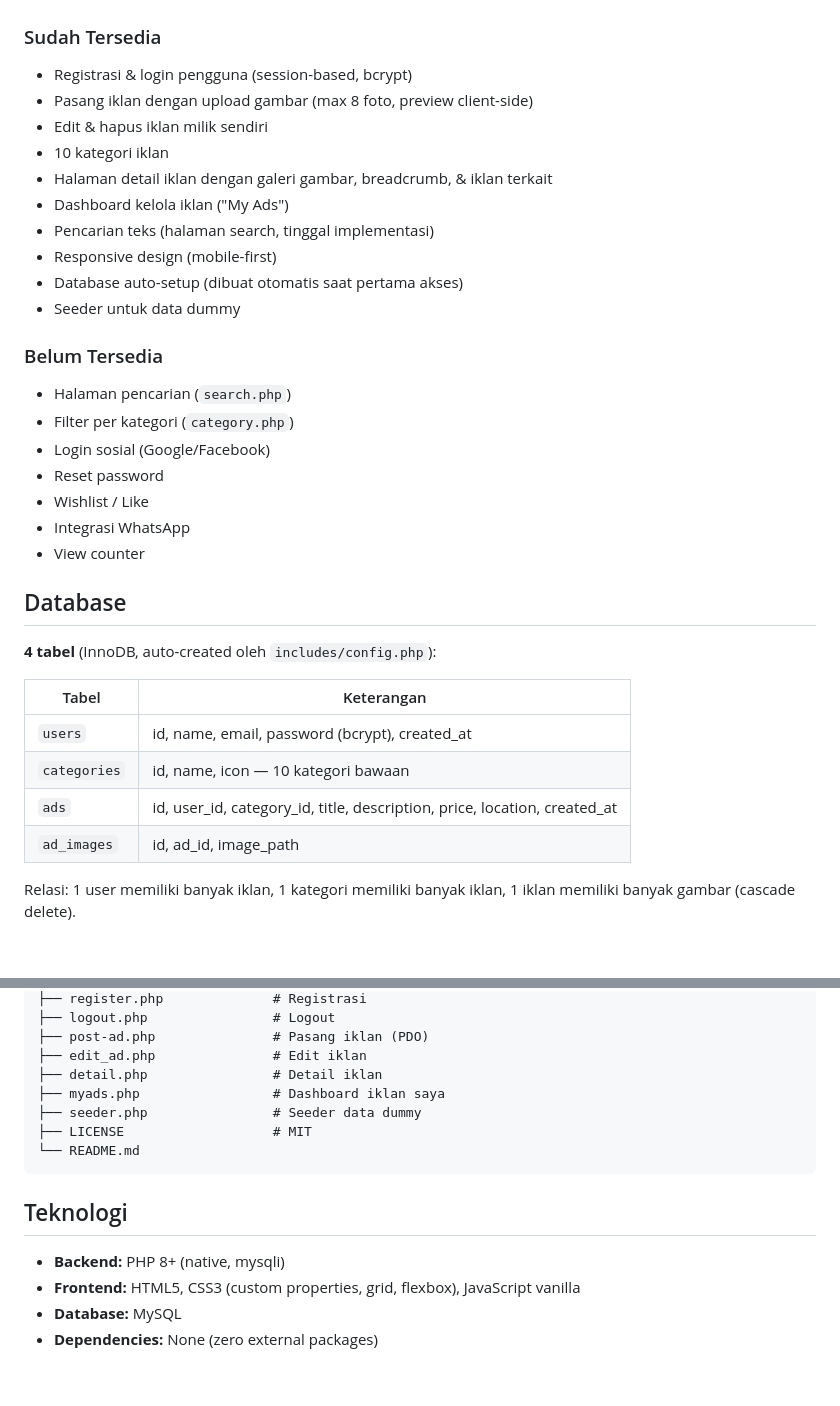
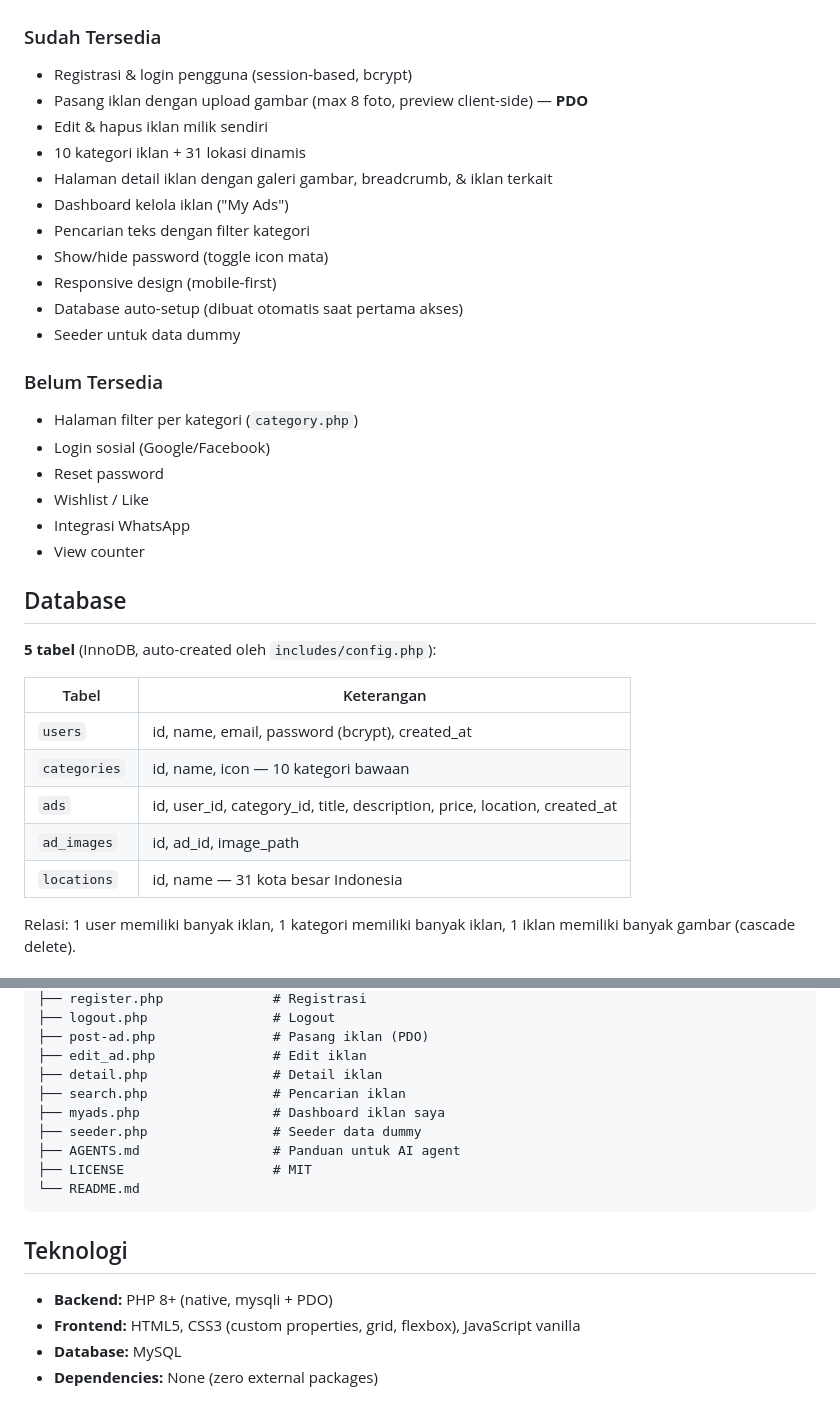
Before and after one commit to Samsulmaarif01/OLX_Clone, a Markdown page: README.md, 2 parts joined by grey strips. Drawn GitHub-style; blank space fills up the shorter version.

Commit message:
docs: update README with new features including PDO support, dynamic locations, search functionality, and password toggle

````diff
--- a/README.md
+++ b/README.md
@@ -7,19 +7,19 @@ Tanpa framework, 100% vanilla PHP/HTML/CSS/JS.
 
 ### Sudah Tersedia
 - Registrasi & login pengguna (session-based, bcrypt)
-- Pasang iklan dengan upload gambar (max 8 foto, preview client-side)
+- Pasang iklan dengan upload gambar (max 8 foto, preview client-side) — **PDO**
 - Edit & hapus iklan milik sendiri
-- 10 kategori iklan
+- 10 kategori iklan + 31 lokasi dinamis
 - Halaman detail iklan dengan galeri gambar, breadcrumb, & iklan terkait
 - Dashboard kelola iklan ("My Ads")
-- Pencarian teks (halaman search, tinggal implementasi)
+- Pencarian teks dengan filter kategori
+- Show/hide password (toggle icon mata)
 - Responsive design (mobile-first)
 - Database auto-setup (dibuat otomatis saat pertama akses)
 - Seeder untuk data dummy
 
 ### Belum Tersedia
-- Halaman pencarian (`search.php`)
-- Filter per kategori (`category.php`)
+- Halaman filter per kategori (`category.php`)
 - Login sosial (Google/Facebook)
 - Reset password
 - Wishlist / Like
@@ -28,7 +28,7 @@ Tanpa framework, 100% vanilla PHP/HTML/CSS/JS.
 
 ## Database
 
-**4 tabel** (InnoDB, auto-created oleh `includes/config.php`):
+**5 tabel** (InnoDB, auto-created oleh `includes/config.php`):
 
 | Tabel | Keterangan |
 |-------|-----------|
@@ -36,6 +36,7 @@ Tanpa framework, 100% vanilla PHP/HTML/CSS/JS.
 | `categories` | id, name, icon — 10 kategori bawaan |
 | `ads` | id, user_id, category_id, title, description, price, location, created_at |
 | `ad_images` | id, ad_id, image_path |
+| `locations` | id, name — 31 kota besar Indonesia |
 
 Relasi: 1 user memiliki banyak iklan, 1 kategori memiliki banyak iklan, 1 iklan memiliki banyak gambar (cascade delete).
 
@@ -88,15 +89,17 @@ OLX_Clone/
 ├── post-ad.php               # Pasang iklan (PDO)
 ├── edit_ad.php               # Edit iklan
 ├── detail.php                # Detail iklan
+├── search.php                # Pencarian iklan
 ├── myads.php                 # Dashboard iklan saya
 ├── seeder.php                # Seeder data dummy
+├── AGENTS.md                 # Panduan untuk AI agent
 ├── LICENSE                   # MIT
 └── README.md
 ```
 
 ## Teknologi
 
-- **Backend:** PHP 8+ (native, mysqli)
+- **Backend:** PHP 8+ (native, mysqli + PDO)
 - **Frontend:** HTML5, CSS3 (custom properties, grid, flexbox), JavaScript vanilla
 - **Database:** MySQL
 - **Dependencies:** None (zero external packages)
````
